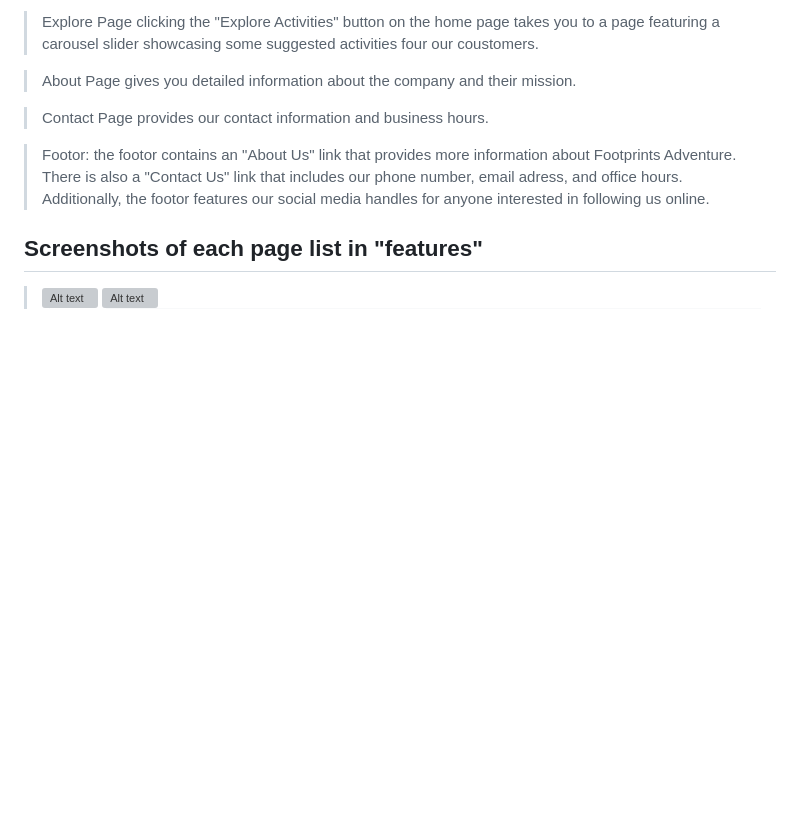
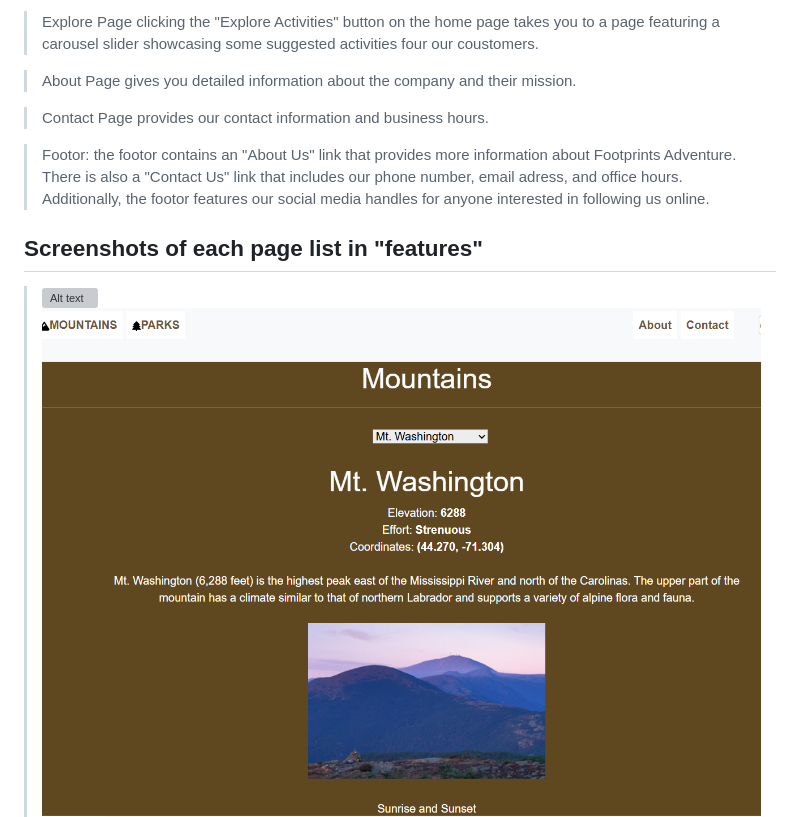
Before and after one commit to DLayweh/enjoy-the-outdoors2, a Markdown page: readme.md, the part around the change. Drawn GitHub-style; pictures changed too: images/mountainpage.png (added); blank space fills up the shorter version; grey boxes are pictures that could not be loaded.

```diff
--- a/readme.md
+++ b/readme.md
@@ -34,7 +34,7 @@ This is my second capstone projcet for my Front-end Developement class.
 
 ## Screenshots of each page list in "features"
 >![Alt text](images/homepage.png)
->![Alt text](images/mountain%20page.png)
+>![Alt text](images/mountainpage.png)
 >![Alt text](images/park%20page.png)
 >![Alt text](images/explore%20page.png)
 >![Alt text](images/about%20page.png)
```
Also changed, not shown: 2 other files.
